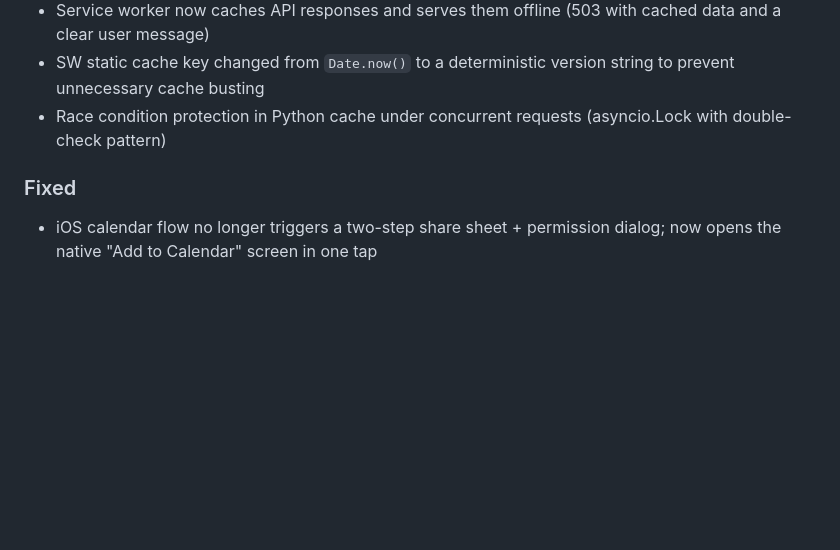
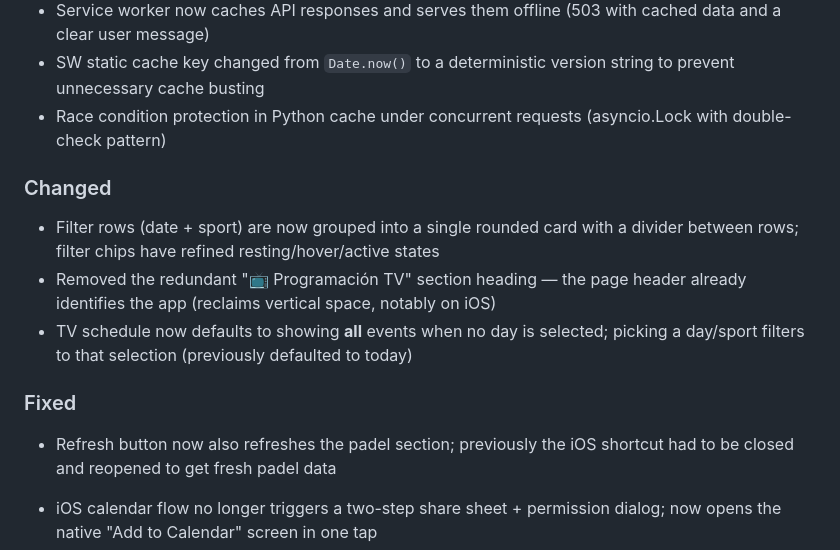
Before and after one commit to lucas-bonilla/tv-sports, a Markdown page: CHANGELOG.md, the part around the change. GitHub-like rendering; blank space fills up the shorter version.

Commit message:
docs: changelog entries for filter default, refresh, and UI restyle

```diff
--- a/CHANGELOG.md
+++ b/CHANGELOG.md
@@ -22,7 +22,15 @@ and this project adheres to [Semantic Versioning](https://semver.org/spec/v2.0.0
 - SW static cache key changed from `Date.now()` to a deterministic version string to prevent unnecessary cache busting
 - Race condition protection in Python cache under concurrent requests (asyncio.Lock with double-check pattern)
 
+### Changed
+
+- Filter rows (date + sport) are now grouped into a single rounded card with a divider between rows; filter chips have refined resting/hover/active states
+- Removed the redundant "📺 Programación TV" section heading — the page header already identifies the app (reclaims vertical space, notably on iOS)
+- TV schedule now defaults to showing **all** events when no day is selected; picking a day/sport filters to that selection (previously defaulted to today)
+
 ### Fixed
+
+- Refresh button now also refreshes the padel section; previously the iOS shortcut had to be closed and reopened to get fresh padel data
 
 - iOS calendar flow no longer triggers a two-step share sheet + permission dialog; now opens the native "Add to Calendar" screen in one tap
 - Fire-and-forget SW cache writes are now awaited with proper error handling
```
